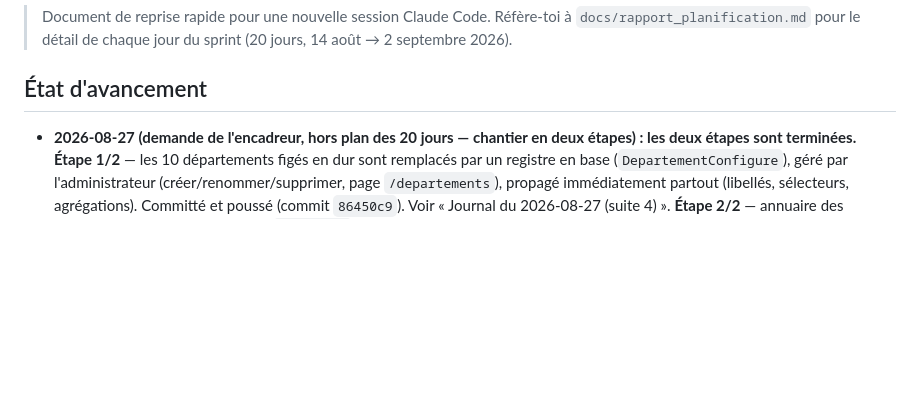
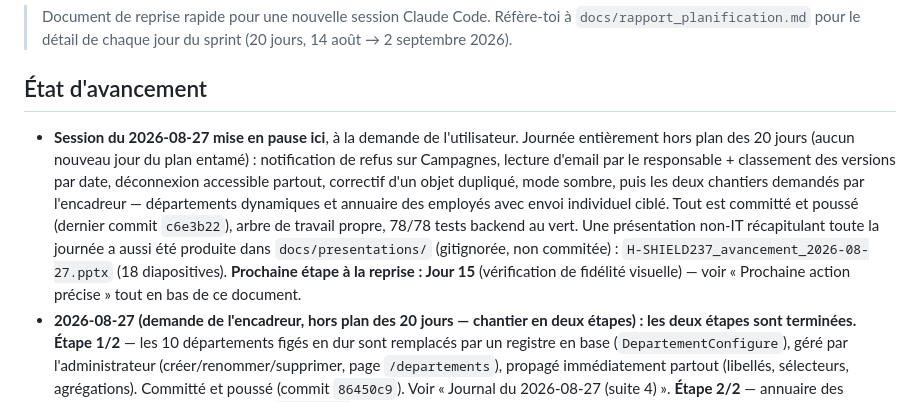
Before and after one commit to cybersearchlab/HSHIELD237, a Markdown page: docs/CONTEXTE_PROJET.md, the part around the change. Drawn GitHub-style; blank space fills up the shorter version.

Commit message:
docs: met a jour CONTEXTE_PROJET.md - pause de session, fin de journee du 27 aout 2026
Journee entierement hors plan des 20 jours : 5 ameliorations d'ergonomie
le matin (refus visible, lecture d'email + versions par date, deconnexion
partout, correctif objet duplique, mode sombre) puis les deux chantiers
demandes par l'encadreur l'apres-midi (departements dynamiques, annuaire
des employes + envoi individuel cible). Tout committe et pousse, 78/78
tests backend, presentation non-IT de la journee produite (gitignoree).

Co-Authored-By: Claude Sonnet 5 <noreply@anthropic.com>

```diff
--- a/docs/CONTEXTE_PROJET.md
+++ b/docs/CONTEXTE_PROJET.md
@@ -6,6 +6,19 @@
 
 ## État d'avancement
 
+- **Session du 2026-08-27 mise en pause ici**, à la demande de l'utilisateur.
+  Journée entièrement hors plan des 20 jours (aucun nouveau jour du plan
+  entamé) : notification de refus sur Campagnes, lecture d'email par le
+  responsable + classement des versions par date, déconnexion accessible
+  partout, correctif d'un objet dupliqué, mode sombre, puis les deux
+  chantiers demandés par l'encadreur — départements dynamiques et
+  annuaire des employés avec envoi individuel ciblé. Tout est committé et
+  poussé (dernier commit `c6e3b22`), arbre de travail propre, 78/78 tests
+  backend au vert. Une présentation non-IT récapitulant toute la journée
+  a aussi été produite dans `docs/presentations/` (gitignorée, non
+  commitée) : `H-SHIELD237_avancement_2026-08-27.pptx` (18 diapositives).
+  **Prochaine étape à la reprise : Jour 15** (vérification de fidélité
+  visuelle) — voir « Prochaine action précise » tout en bas de ce document.
 - **2026-08-27 (demande de l'encadreur, hors plan des 20 jours — chantier en
   deux étapes) : les deux étapes sont terminées.**
   **Étape 1/2** — les 10 départements figés en dur sont remplacés par un
```
